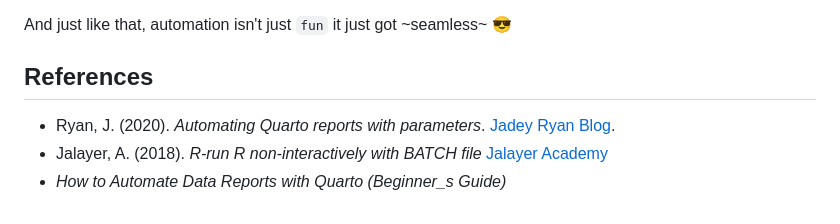
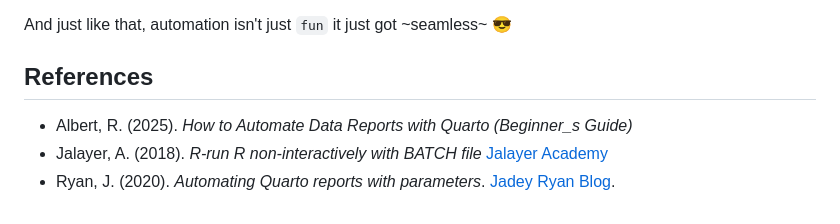
Before and after one commit to bugameG/Sales-report-automation, a Markdown page: README.md, the part around the change. Rendered like a GitHub page.

```diff
--- a/README.md
+++ b/README.md
@@ -109,6 +109,6 @@ In addition to the periodic reports, two new outputs are created, `sales_Automat
 And just like that, automation isn't just `fun` it just got ~seamless~ 😎
 
 ## References
+- Albert, R. (2025). *How to Automate Data Reports with Quarto (Beginner_s Guide)*[](https://youtu.be/KCpuUF4vi5g?si=24o4-efKP7JYr2eA)
+- Jalayer, A. (2018). *R-run R non-interactively with BATCH file* [Jalayer Academy](https://youtu.be/Guw2XgGvl44?si=yzbaTVSL0oEG3lFx)
 - Ryan, J. (2020). *Automating Quarto reports with parameters*. [Jadey Ryan Blog](https://posit.co/blog/parameterized-quarto/).
-- Jalayer, A. (2018). *R-run R non-interactively with BATCH file* [Jalayer Academy](https://youtu.be/Guw2XgGvl44?si=yzbaTVSL0oEG3lFx)
-- *How to Automate Data Reports with Quarto (Beginner_s Guide)*[](https://youtu.be/KCpuUF4vi5g?si=24o4-efKP7JYr2eA)
```
